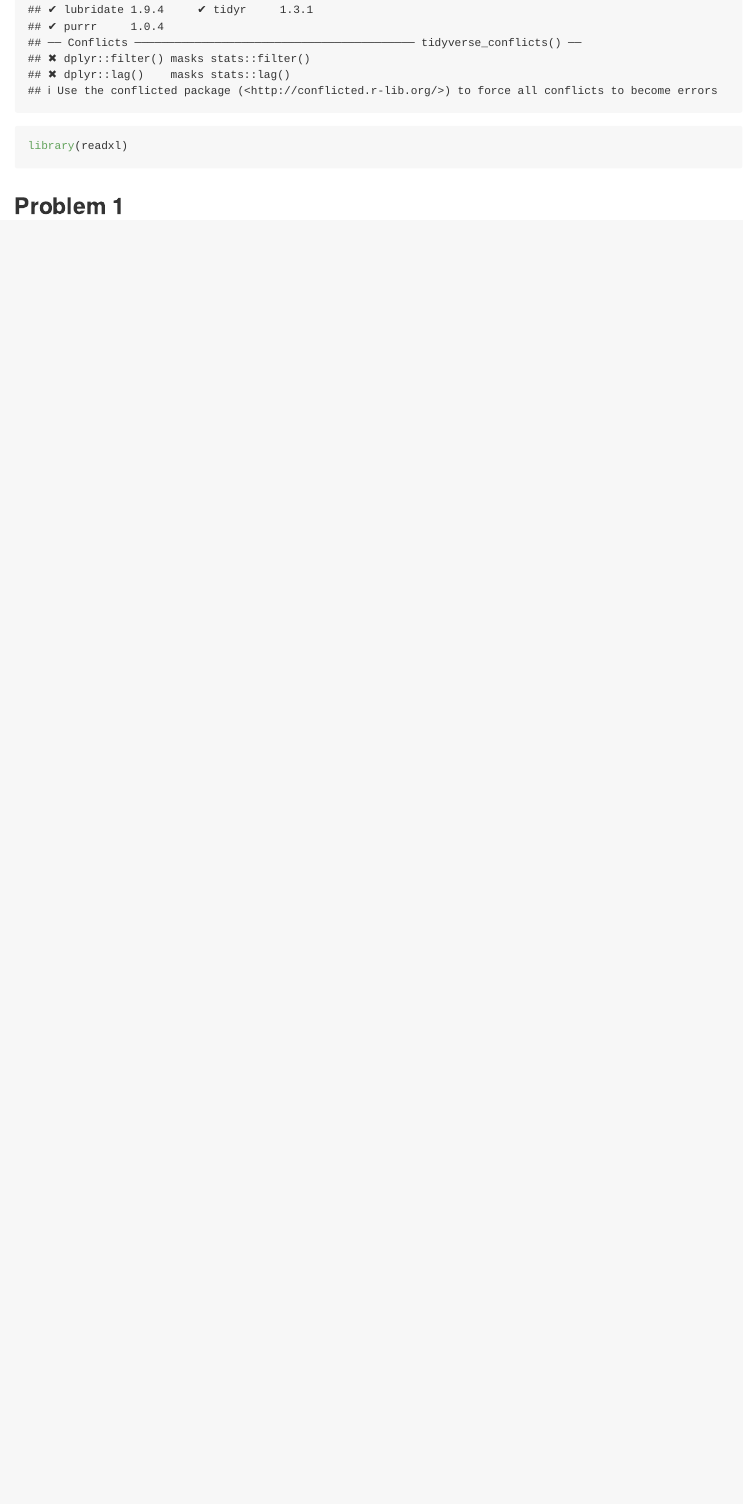
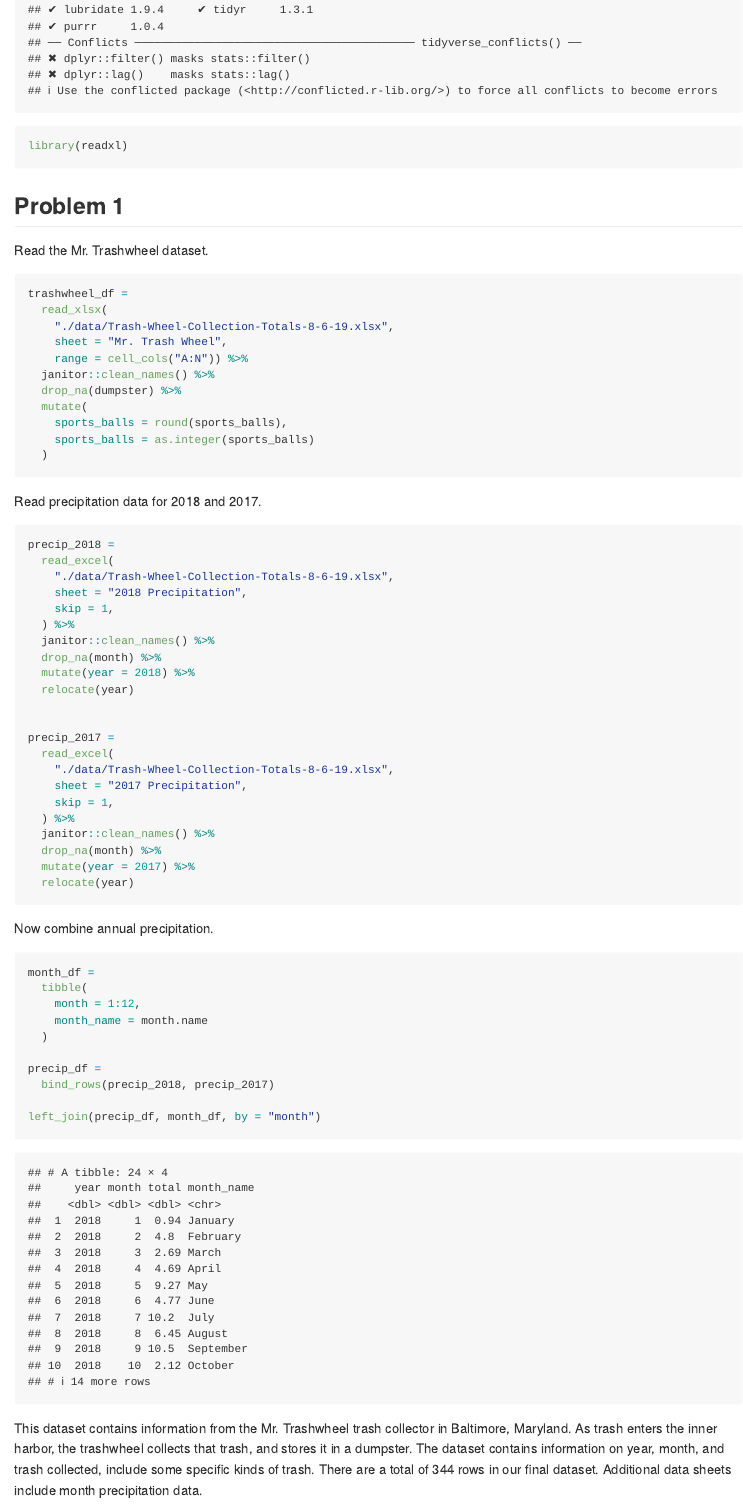
Before and after one commit to yuanmingmao/p5102_hw2_ym2770, an R Markdown document (p8105_hw2_ym2770.Rmd): the page in a window 1100 px wide, from 310 px down. Rendered offline with R 4.5, knitr and Pandoc, with nearby package versions; column names are cleaned by a stand-in for the janitor package.

Commit message:
import, clean, and describe trash data.

````diff
--- a/p8105_hw2_ym2770.Rmd
+++ b/p8105_hw2_ym2770.Rmd
@@ -10,3 +10,63 @@ library(readxl)
 ```
 
 ## Problem 1
+
+Read the Mr. Trashwheel dataset.
+
+```{r}
+trashwheel_df =
+  read_xlsx(
+    "./data/Trash-Wheel-Collection-Totals-8-6-19.xlsx",
+    sheet = "Mr. Trash Wheel",
+    range = cell_cols("A:N")) %>%
+  janitor::clean_names() %>%
+  drop_na(dumpster) %>%
+  mutate(
+    sports_balls = round(sports_balls),
+    sports_balls = as.integer(sports_balls)
+  )
+```
+
+Read precipitation data for 2018 and 2017.
+
+```{r}
+precip_2018 =
+  read_excel(
+    "./data/Trash-Wheel-Collection-Totals-8-6-19.xlsx",
+    sheet = "2018 Precipitation",
+    skip = 1,
+  ) %>%
+  janitor::clean_names() %>%
+  drop_na(month) %>%
+  mutate(year = 2018) %>%
+  relocate(year)
+
+
+precip_2017 =
+  read_excel(
+    "./data/Trash-Wheel-Collection-Totals-8-6-19.xlsx",
+    sheet = "2017 Precipitation",
+    skip = 1,
+  ) %>%
+  janitor::clean_names() %>%
+  drop_na(month) %>%
+  mutate(year = 2017) %>%
+  relocate(year)
+```
+
+Now combine annual precipitation.
+
+```{r}
+month_df =
+  tibble(
+    month = 1:12,
+    month_name = month.name
+  )
+
+precip_df =
+  bind_rows(precip_2018, precip_2017)
+
+left_join(precip_df, month_df, by = "month")
+```
+
+This dataset contains information from the Mr. Trashwheel trash collector in Baltimore, Maryland. As trash enters the inner harbor, the trashwheel collects that trash, and stores it in a dumpster. The dataset contains information on year, month, and trash collected, include some specific kinds of trash. There are a total of `r nrow(trashwheel_df)` rows in our final dataset. Additional data sheets include month precipitation data.
````
Also changed, not shown: data/Trash-Wheel-Collection-Totals-8-6-19.xlsx (added), p8105_hw2_ym2770.md, 1 other file.
